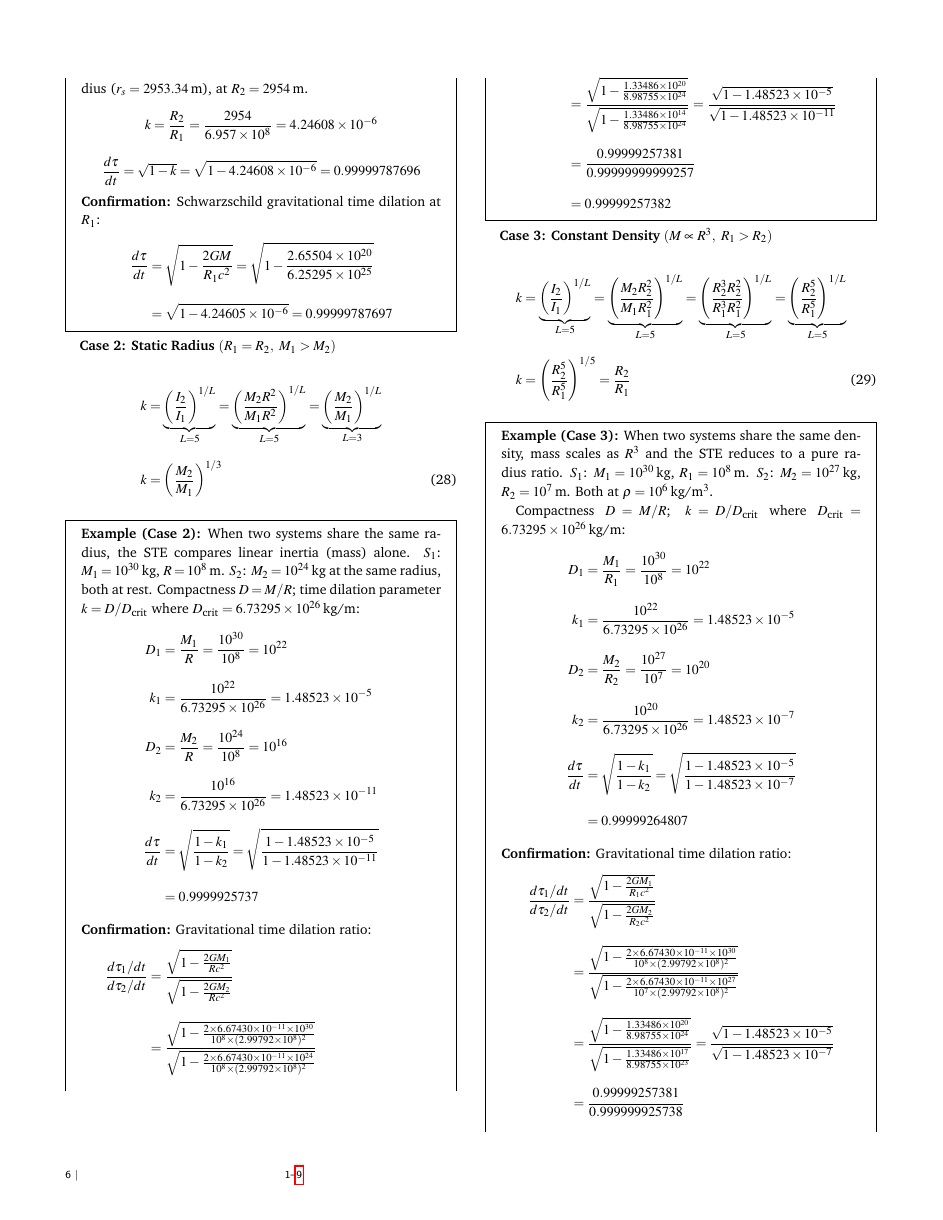
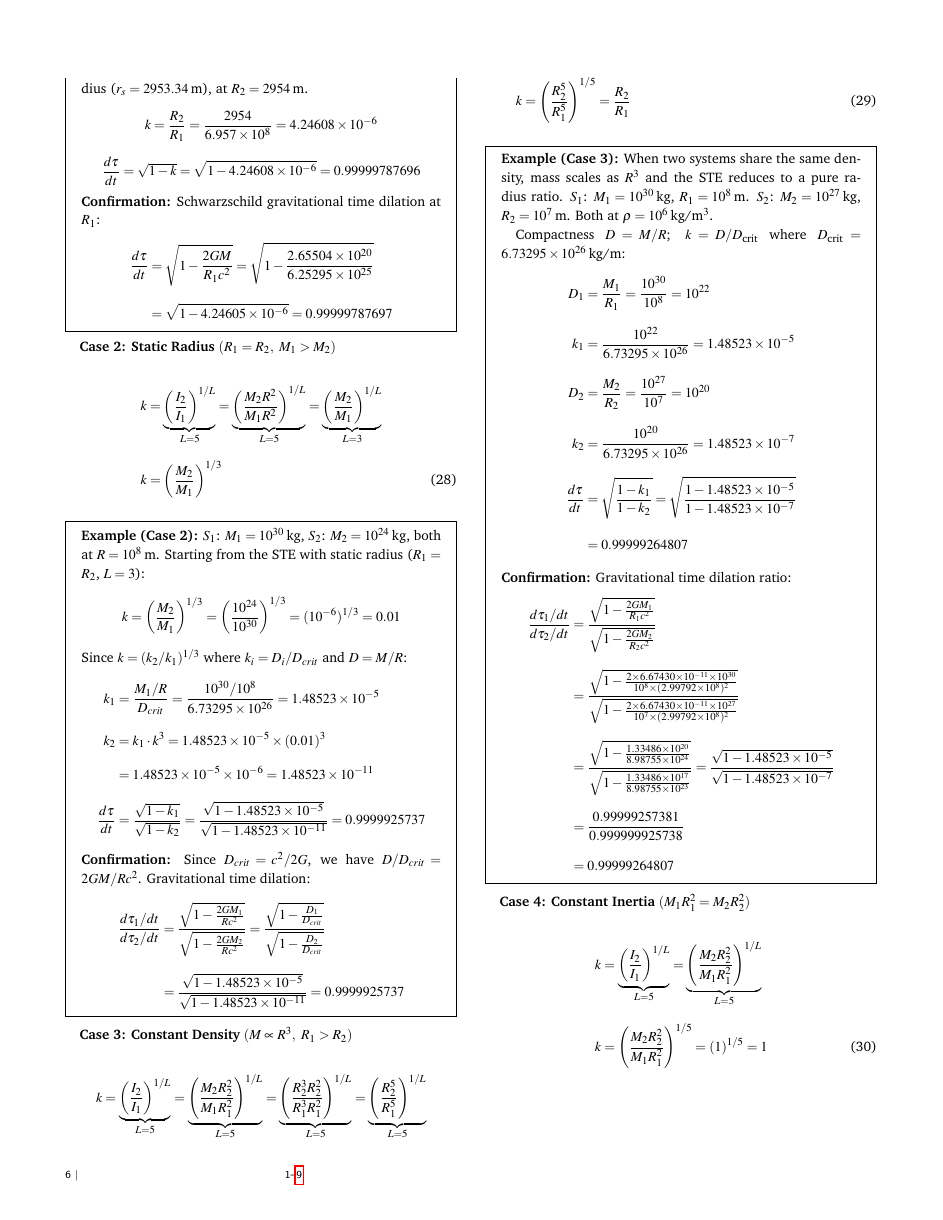
Before and after one commit to denverdata/academic_InertialRelativity-deriving-gr-sr-from-ste, a LaTeX document (latex/master.tex): page 6 of 9. Compiled offline with pdfLaTeX.

Commit message:
Refactor example case 2 for clarity and consistency in gravitational time dilation calculations

```diff
--- a/latex/master.tex
+++ b/latex/master.tex
@@ -453,23 +453,21 @@ k &= \left(\frac{M_2}{M_1}\right)^{1/3}
 \end{align}
 
 \begin{mdframed}
-\textbf{Example (Case 2):} When two systems share the same radius, the STE compares linear inertia (mass) alone. $S_1$: $M_1 = 10^{30}$\,kg, $R = 10^{8}$\,m. $S_2$: $M_2 = 10^{24}$\,kg at the same radius, both at rest.
-Compactness $D = M/R$; time dilation parameter $k = D/D_{\text{crit}}$ where $D_{\text{crit}} = 6.73295 \times 10^{26}$\,kg/m:
+\textbf{Example (Case 2):} $S_1$: $M_1 = 10^{30}$\,kg, $S_2$: $M_2 = 10^{24}$\,kg, both at $R = 10^{8}$\,m. Starting from the STE with static radius ($R_1 = R_2$, $L = 3$):
 \begin{align}
-D_1 &= \frac{M_1}{R} = \frac{10^{30}}{10^{8}} = 10^{22} \notag \\
-k_1 &= \frac{10^{22}}{6.73295 \times 10^{26}} = 1.48523 \times 10^{-5} \notag \\
-D_2 &= \frac{M_2}{R} = \frac{10^{24}}{10^{8}} = 10^{16} \notag \\
-k_2 &= \frac{10^{16}}{6.73295 \times 10^{26}} = 1.48523 \times 10^{-11} \notag \\
-\frac{d\tau}{dt} &= \sqrt{\frac{1 - k_1}{1 - k_2}} = \sqrt{\frac{1 - 1.48523 \times 10^{-5}}{1 - 1.48523 \times 10^{-11}}} \notag \\
-&= 0.9999925737 \notag
+k &= \left(\frac{M_2}{M_1}\right)^{1/3} = \left(\frac{10^{24}}{10^{30}}\right)^{1/3} = (10^{-6})^{1/3} = 0.01 \notag
 \end{align}
-\textbf{Confirmation:} Gravitational time dilation ratio:
+Since $k = (k_2/k_1)^{1/3}$ where $k_i = D_i/D_{crit}$ and $D = M/R$:
 \begin{align}
-\frac{d\tau_1 / dt}{d\tau_2 / dt} &= \frac{\sqrt{1 - \frac{2GM_1}{Rc^2}}}{\sqrt{1 - \frac{2GM_2}{Rc^2}}} \notag \\
-&= \frac{\sqrt{1 - \frac{2 \times 6.67430 \times 10^{-11} \times 10^{30}}{10^{8} \times (2.99792 \times 10^{8})^2}}}{\sqrt{1 - \frac{2 \times 6.67430 \times 10^{-11} \times 10^{24}}{10^{8} \times (2.99792 \times 10^{8})^2}}} \notag \\
-&= \frac{\sqrt{1 - \frac{1.33486 \times 10^{20}}{8.98755 \times 10^{24}}}}{\sqrt{1 - \frac{1.33486 \times 10^{14}}{8.98755 \times 10^{24}}}} = \frac{\sqrt{1 - 1.48523 \times 10^{-5}}}{\sqrt{1 - 1.48523 \times 10^{-11}}} \notag \\
-&= \frac{0.99999257381}{0.99999999999257} \notag \\
-&= 0.99999257382 \notag
+k_1 &= \frac{M_1/R}{D_{crit}} = \frac{10^{30}/10^{8}}{6.73295 \times 10^{26}} = 1.48523 \times 10^{-5} \notag \\
+k_2 &= k_1 \cdot k^3 = 1.48523 \times 10^{-5} \times (0.01)^3 \notag \\
+&= 1.48523 \times 10^{-5} \times 10^{-6} = 1.48523 \times 10^{-11} \notag \\
+\frac{d\tau}{dt} &= \frac{\sqrt{1 - k_1}}{\sqrt{1 - k_2}} = \frac{\sqrt{1 - 1.48523 \times 10^{-5}}}{\sqrt{1 - 1.48523 \times 10^{-11}}} = 0.9999925737 \notag
+\end{align}
+\textbf{Confirmation:} Since $D_{crit} = c^2/2G$, we have $D/D_{crit} = 2GM/Rc^2$. Gravitational time dilation:
+\begin{align}
+\frac{d\tau_1 / dt}{d\tau_2 / dt} &= \frac{\sqrt{1 - \frac{2GM_1}{Rc^2}}}{\sqrt{1 - \frac{2GM_2}{Rc^2}}} = \frac{\sqrt{1 - \frac{D_1}{D_{crit}}}}{\sqrt{1 - \frac{D_2}{D_{crit}}}} \notag \\
+&= \frac{\sqrt{1 - 1.48523 \times 10^{-5}}}{\sqrt{1 - 1.48523 \times 10^{-11}}} = 0.9999925737 \notag
 \end{align}
 \end{mdframed}
 
```
Also changed, not shown: latex/master.pdf.
